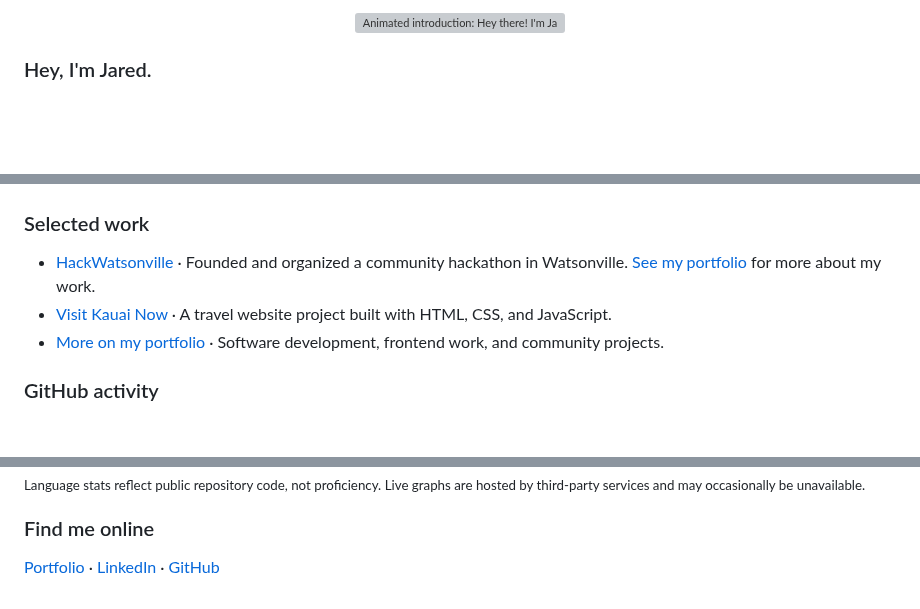
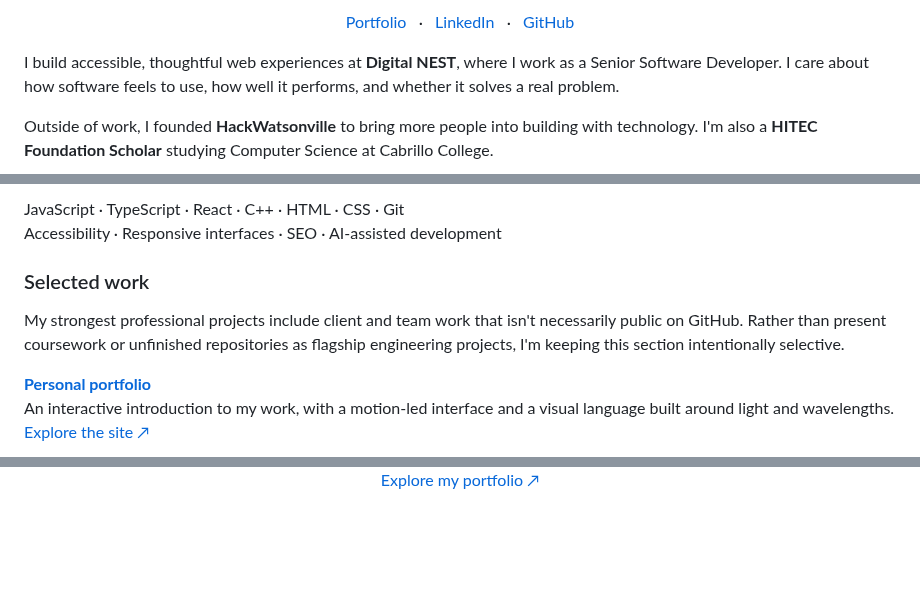
Before and after one commit to jared-esquivel/jared-esquivel, a Markdown page: README.md, 3 parts joined by grey strips. Drawn GitHub-style; blank space fills up the shorter version; grey boxes are pictures that could not be loaded.

Commit message:
feat(profile): redesign GitHub README with portfolio-inspired motion

```diff
--- a/README.md
+++ b/README.md
@@ -2,7 +7,13 @@
 
-<img src="./assets/hero.svg" width="100%" alt="Animated introduction: Hey there! I'm Jared Esquivel. Software Developer, Founder of HackWatsonville, Building What's Next." />
+<p align="center">
+  <a href="https://jared-esquivel.github.io/Jared-Esquivel-s-Portfolio-">Portfolio</a>
+  &nbsp;&nbsp;·&nbsp;&nbsp;
+  <a href="https://www.linkedin.com/in/jared-esquivel-0a699632a">LinkedIn</a>
+  &nbsp;&nbsp;·&nbsp;&nbsp;
+  <a href="https://github.com/jared-esquivel">GitHub</a>
+</p>
 
-</div>
+I build accessible, thoughtful web experiences at **Digital NEST**, where I work as a Senior Software Developer. I care about how software feels to use, how well it performs, and whether it solves a real problem.
 
-### Hey, I'm Jared.
+Outside of work, I founded **HackWatsonville** to bring more people into building with technology. I'm also a **HITEC Foundation Scholar** studying Computer Science at Cabrillo College.
 
@@ -18,9 +46,10 @@ Senior Software Developer at Digital NEST · Founder of HackWatsonville · HITEC
+JavaScript · TypeScript · React · C++ · HTML · CSS · Git
+Accessibility · Responsive interfaces · SEO · AI-assisted development
 
 ### Selected work
 
-- [HackWatsonville](https://github.com/jared-esquivel?tab=repositories) · Founded and organized a community hackathon in Watsonville. [See my portfolio](https://jared-esquivel.github.io/Jared-Esquivel-s-Portfolio-/) for more about my work.
-- [Visit Kauai Now](https://github.com/jared-esquivel/Visit-Kauai-now) · A travel website project built with HTML, CSS, and JavaScript.
-- [More on my portfolio](https://jared-esquivel.github.io/Jared-Esquivel-s-Portfolio-/) · Software development, frontend work, and community projects.
+My strongest professional projects include client and team work that isn't necessarily public on GitHub. Rather than present coursework or unfinished repositories as flagship engineering projects, I'm keeping this section intentionally selective.
 
-### GitHub activity
+**[Personal portfolio](https://jared-esquivel.github.io/Jared-Esquivel-s-Portfolio-)**
+An interactive introduction to my work, with a motion-led interface and a visual language built around light and wavelengths. [Explore the site ↗](https://jared-esquivel.github.io/Jared-Esquivel-s-Portfolio-)
 
@@ -35,6 +66,4 @@ Senior Software Developer at Digital NEST · Founder of HackWatsonville · HITEC
 
-<sub>Language stats reflect public repository code, not proficiency. Live graphs are hosted by third-party services and may occasionally be unavailable.</sub>
-
-### Find me online
-
-[Portfolio](https://jared-esquivel.github.io/Jared-Esquivel-s-Portfolio-/) · [LinkedIn](https://www.linkedin.com/in/jared-esquivel-0a699632a) · [GitHub](https://github.com/jared-esquivel)
+<p align="center">
+  <a href="https://jared-esquivel.github.io/Jared-Esquivel-s-Portfolio-">Explore my portfolio ↗</a>
+</p>
```
Also changed, not shown: other parts of README.md (+36 -12 lines), IMPLEMENTATION.md (added, +37 -0 lines), assets/hero/hero-static.png (added), assets/hero/hero.gif (added), 2 other files.
